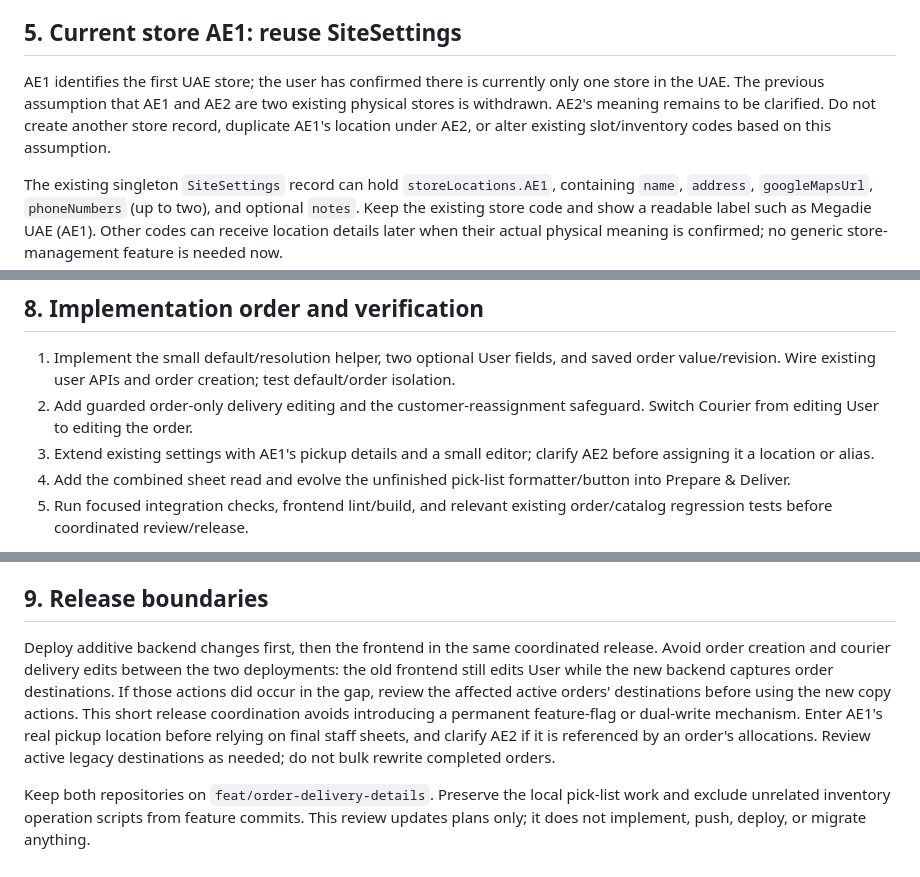
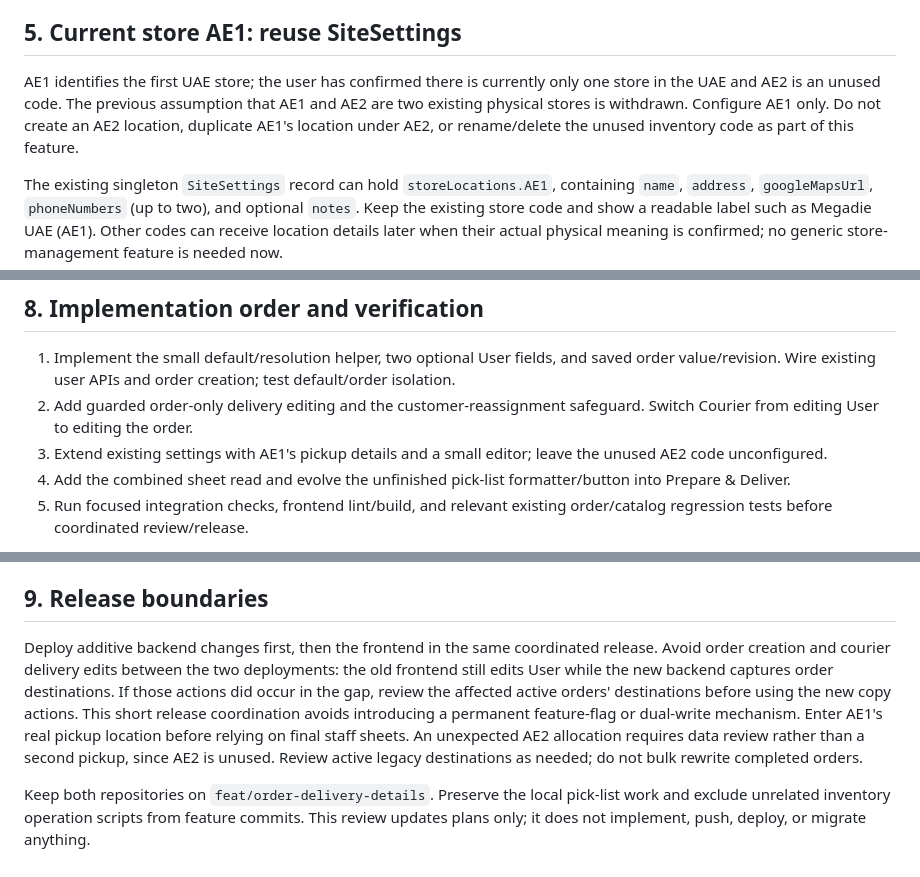
Before and after one commit to azadjordan/megadie-backend, a Markdown page: docs/order-delivery-details-plan.md, 3 parts joined by grey strips. Drawn GitHub-style.

Commit message:
docs: record AE2 as an unused store code

```diff
--- a/docs/order-delivery-details-plan.md
+++ b/docs/order-delivery-details-plan.md
@@ -73,7 +73,7 @@ Return a small `resolvedDelivery` view: `details` (or null), `savedToOrder`, `re
 
 ## 5. Current store AE1: reuse SiteSettings
 
-AE1 identifies the first UAE store; the user has confirmed there is currently only one store in the UAE. The previous assumption that AE1 and AE2 are two existing physical stores is withdrawn. AE2's meaning remains to be clarified. Do not create another store record, duplicate AE1's location under AE2, or alter existing slot/inventory codes based on this assumption.
+AE1 identifies the first UAE store; the user has confirmed there is currently only one store in the UAE and AE2 is an unused code. The previous assumption that AE1 and AE2 are two existing physical stores is withdrawn. Configure AE1 only. Do not create an AE2 location, duplicate AE1's location under AE2, or rename/delete the unused inventory code as part of this feature.
 
 The existing singleton `SiteSettings` record can hold `storeLocations.AE1`, containing `name`, `address`, `googleMapsUrl`, `phoneNumbers` (up to two), and optional `notes`. Keep the existing store code and show a readable label such as Megadie UAE (AE1). Other codes can receive location details later when their actual physical meaning is confirmed; no generic store-management feature is needed now.
 
@@ -120,7 +120,7 @@ Ordinary reads are not an atomic cross-collection snapshot. The sheet is informa
 
 1. Implement the small default/resolution helper, two optional User fields, and saved order value/revision. Wire existing user APIs and order creation; test default/order isolation.
 2. Add guarded order-only delivery editing and the customer-reassignment safeguard. Switch Courier from editing User to editing the order.
-3. Extend existing settings with AE1's pickup details and a small editor; clarify AE2 before assigning it a location or alias.
+3. Extend existing settings with AE1's pickup details and a small editor; leave the unused AE2 code unconfigured.
 4. Add the combined sheet read and evolve the unfinished pick-list formatter/button into Prepare & Deliver.
 5. Run focused integration checks, frontend lint/build, and relevant existing order/catalog regression tests before coordinated review/release.
 
@@ -130,6 +130,6 @@ Use pure Node tests for helpers/formatters and a disposable test database for pe
 
 ## 9. Release boundaries
 
-Deploy additive backend changes first, then the frontend in the same coordinated release. Avoid order creation and courier delivery edits between the two deployments: the old frontend still edits User while the new backend captures order destinations. If those actions did occur in the gap, review the affected active orders' destinations before using the new copy actions. This short release coordination avoids introducing a permanent feature-flag or dual-write mechanism. Enter AE1's real pickup location before relying on final staff sheets, and clarify AE2 if it is referenced by an order's allocations. Review active legacy destinations as needed; do not bulk rewrite completed orders.
+Deploy additive backend changes first, then the frontend in the same coordinated release. Avoid order creation and courier delivery edits between the two deployments: the old frontend still edits User while the new backend captures order destinations. If those actions did occur in the gap, review the affected active orders' destinations before using the new copy actions. This short release coordination avoids introducing a permanent feature-flag or dual-write mechanism. Enter AE1's real pickup location before relying on final staff sheets. An unexpected AE2 allocation requires data review rather than a second pickup, since AE2 is unused. Review active legacy destinations as needed; do not bulk rewrite completed orders.
 
 Keep both repositories on `feat/order-delivery-details`. Preserve the local pick-list work and exclude unrelated inventory operation scripts from feature commits. This review updates plans only; it does not implement, push, deploy, or migrate anything.
```
